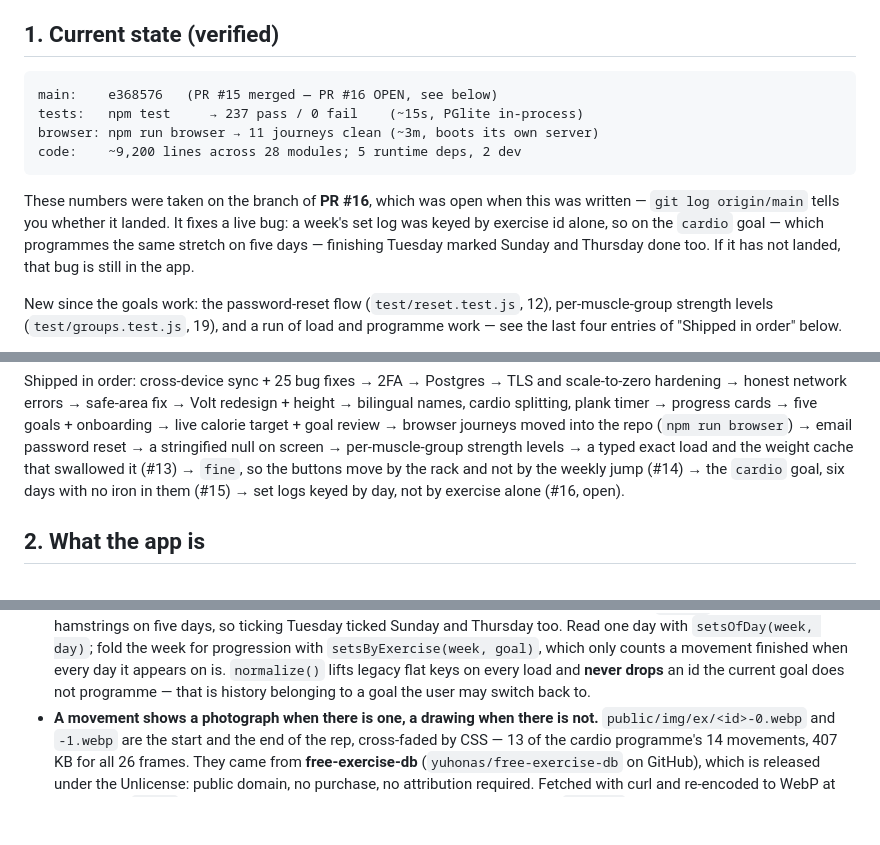
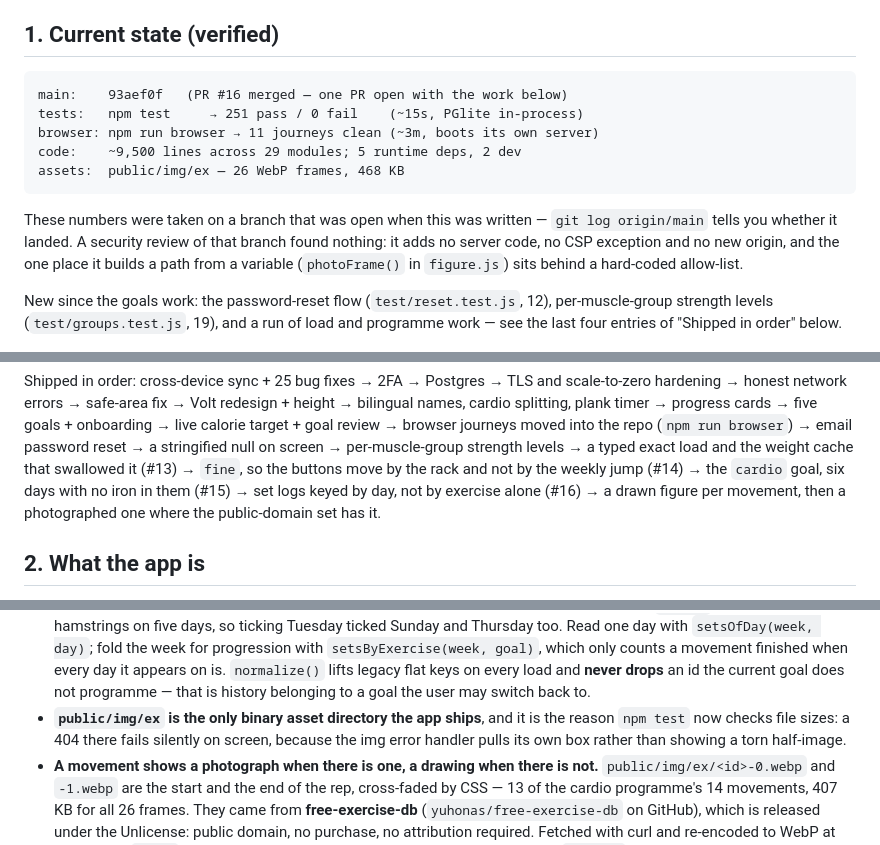
Before and after one commit to S50x/Gym_-schedule, a Markdown page: HANDOFF.md, 3 parts joined by grey strips. Drawn GitHub-style; blank space fills up the shorter version.

Commit message:
Record the state this branch was actually verified in
Section 1 described PR #16 as open; it merged, and it merged carrying one commit
out of the seven that were on its branch. The numbers move with it: 251 unit
tests, 11 journeys, and a binary asset directory the app did not have before.

The security review of this branch is recorded with the reasoning rather than
the verdict, because the verdict alone ages badly. It found nothing, and the
reasons it found nothing are the things a later change could quietly break: no
server code, no CSP exception, no new origin, and the single place a path is
built from a variable sits behind a hard-coded allow-list.

Also written down: public/img/ex is the only binary asset directory here, and
the unit suite checks the files exist and are not empty because a missing frame
fails silently on screen — the img error handler removes its own box rather than
leaving a torn half-image, which is right for the user and invisible to anyone
reviewing a screenshot.

Co-Authored-By: Claude Opus 5 <noreply@anthropic.com>
Claude-Session: https://claude.ai/code/session_01H8PFbtD5AtsADbhDNgh17d

````diff
--- a/HANDOFF.md
+++ b/HANDOFF.md
@@ -23,17 +23,18 @@ the Render and Neon dashboards.** Do not rewrite what already works.
 ## 1. Current state (verified)
 
 ```
-main:    e368576   (PR #15 merged — PR #16 OPEN, see below)
-tests:   npm test     → 237 pass / 0 fail    (~15s, PGlite in-process)
+main:    93aef0f   (PR #16 merged — one PR open with the work below)
+tests:   npm test     → 251 pass / 0 fail    (~15s, PGlite in-process)
 browser: npm run browser → 11 journeys clean (~3m, boots its own server)
-code:    ~9,200 lines across 28 modules; 5 runtime deps, 2 dev
+code:    ~9,500 lines across 29 modules; 5 runtime deps, 2 dev
+assets:  public/img/ex — 26 WebP frames, 468 KB
 ```
 
-These numbers were taken on the branch of **PR #16**, which was open when this
-was written — `git log origin/main` tells you whether it landed. It fixes a live
-bug: a week's set log was keyed by exercise id alone, so on the `cardio` goal —
-which programmes the same stretch on five days — finishing Tuesday marked Sunday
-and Thursday done too. If it has not landed, that bug is still in the app.
+These numbers were taken on a branch that was open when this was written —
+`git log origin/main` tells you whether it landed. A security review of that
+branch found nothing: it adds no server code, no CSP exception and no new
+origin, and the one place it builds a path from a variable
+(`photoFrame()` in `figure.js`) sits behind a hard-coded allow-list.
 
 New since the goals work: the password-reset flow (`test/reset.test.js`, 12),
 per-muscle-group strength levels (`test/groups.test.js`, 19), and a run of load
@@ -57,7 +58,8 @@ moved into the repo (`npm run browser`) → email password reset → a stringifi
 null on screen → per-muscle-group strength levels → a typed exact load and the
 weight cache that swallowed it (#13) → `fine`, so the buttons move by the rack
 and not by the weekly jump (#14) → the `cardio` goal, six days with no iron in
-them (#15) → set logs keyed by day, not by exercise alone (#16, open).
+them (#15) → set logs keyed by day, not by exercise alone (#16) → a drawn figure
+per movement, then a photographed one where the public-domain set has it.
 
 ## 2. What the app is
 
@@ -189,6 +191,10 @@ like `nutrition`. **Rules that must not be broken:**
   day it appears on is. `normalize()` lifts legacy flat keys on every load and
   **never drops** an id the current goal does not programme — that is history
   belonging to a goal the user may switch back to.
+- **`public/img/ex` is the only binary asset directory the app ships**, and it
+  is the reason `npm test` now checks file sizes: a 404 there fails silently on
+  screen, because the img error handler pulls its own box rather than showing a
+  torn half-image.
 - **A movement shows a photograph when there is one, a drawing when there is
   not.** `public/img/ex/<id>-0.webp` and `-1.webp` are the start and the end of
   the rep, cross-faded by CSS — 13 of the cardio programme's 14 movements, 407 KB
````
